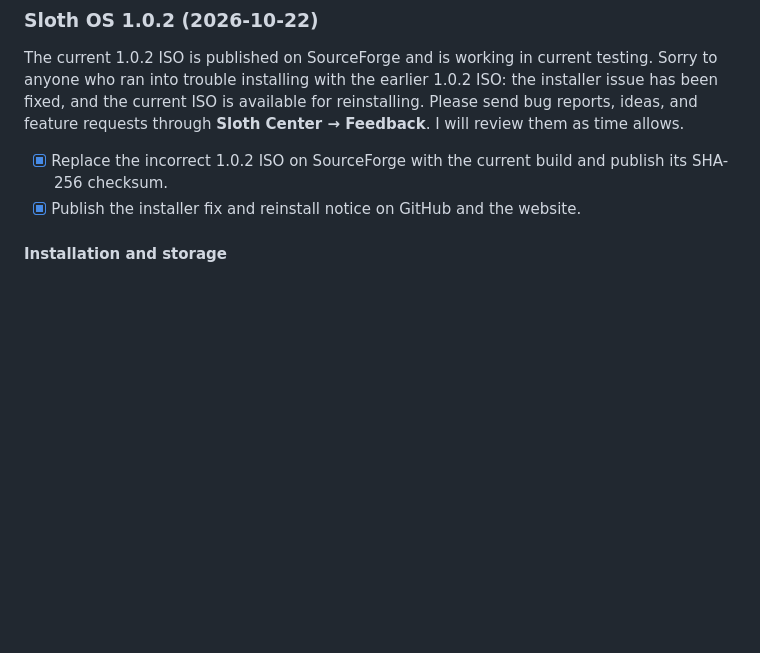
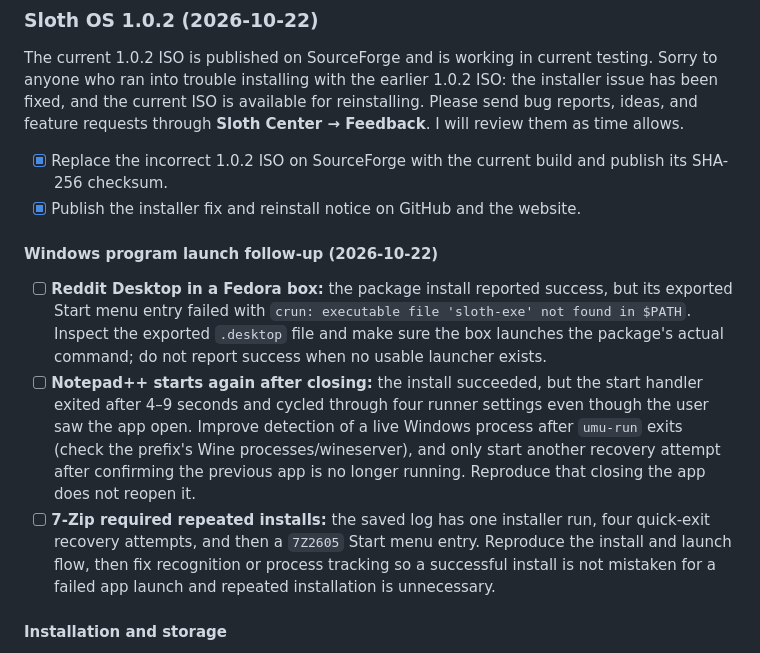
Before and after one commit to Sloth-OS-Linux/sloth-os, a Markdown page: docs/ROADMAP.md, the part around the change. Rendered like a GitHub page; blank space fills up the shorter version.

Commit message:
docs: note Windows app launch issues

```diff
--- a/docs/ROADMAP.md
+++ b/docs/ROADMAP.md
@@ -13,6 +13,18 @@ Feedback**. I will review them as time allows.
 
 - [x] Replace the incorrect 1.0.2 ISO on SourceForge with the current build and publish its SHA-256 checksum.
 - [x] Publish the installer fix and reinstall notice on GitHub and the website.
+
+#### Windows program launch follow-up (2026-10-22)
+- [ ] **Reddit Desktop in a Fedora box:** the package install reported success, but its exported Start menu entry
+  failed with `crun: executable file 'sloth-exe' not found in $PATH`. Inspect the exported `.desktop` file and
+  make sure the box launches the package's actual command; do not report success when no usable launcher exists.
+- [ ] **Notepad++ starts again after closing:** the install succeeded, but the start handler exited after 4–9 seconds
+  and cycled through four runner settings even though the user saw the app open. Improve detection of a live Windows
+  process after `umu-run` exits (check the prefix's Wine processes/wineserver), and only start another recovery attempt
+  after confirming the previous app is no longer running. Reproduce that closing the app does not reopen it.
+- [ ] **7-Zip required repeated installs:** the saved log has one installer run, four quick-exit recovery attempts,
+  and then a `7Z2605` Start menu entry. Reproduce the install and launch flow, then fix recognition or process tracking
+  so a successful install is not mistaken for a failed app launch and repeated installation is unnecessary.
 
 #### Installation and storage
 - [ ] Ask what to do with additional disks and partitions during installation. Leave them untouched and
```
